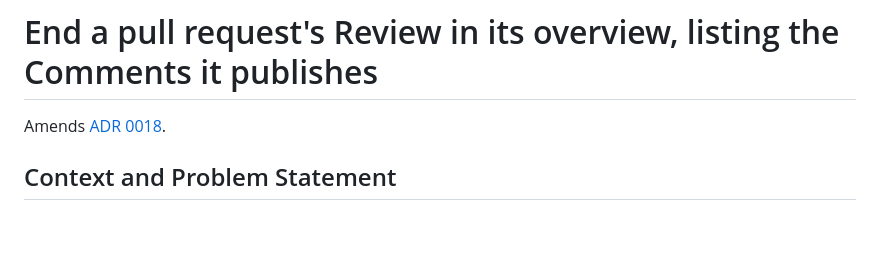
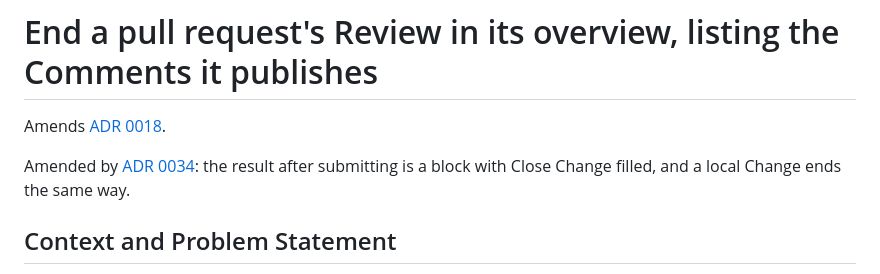
Before and after one commit to edziegle/dear_reviewer, a Markdown page: docs/adr/0033-end-a-review-in-its-overview.md, the part around the change. Drawn GitHub-style; blank space fills up the shorter version.

```diff
--- a/docs/adr/0033-end-a-review-in-its-overview.md
+++ b/docs/adr/0033-end-a-review-in-its-overview.md
@@ -6,6 +6,8 @@ date: 2026-10-16
 # End a pull request's Review in its overview, listing the Comments it publishes
 
 Amends [ADR 0018](0018-finish-a-review-from-the-change.md).
+
+Amended by [ADR 0034](0034-a-review-ends-on-a-result-in-its-overview.md): the result after submitting is a block with Close Change filled, and a local Change ends the same way.
 
 ## Context and Problem Statement
 
```
Also changed, not shown: docs/adr/0034-a-review-ends-on-a-result-in-its-overview.md (added, +39 -0 lines).
